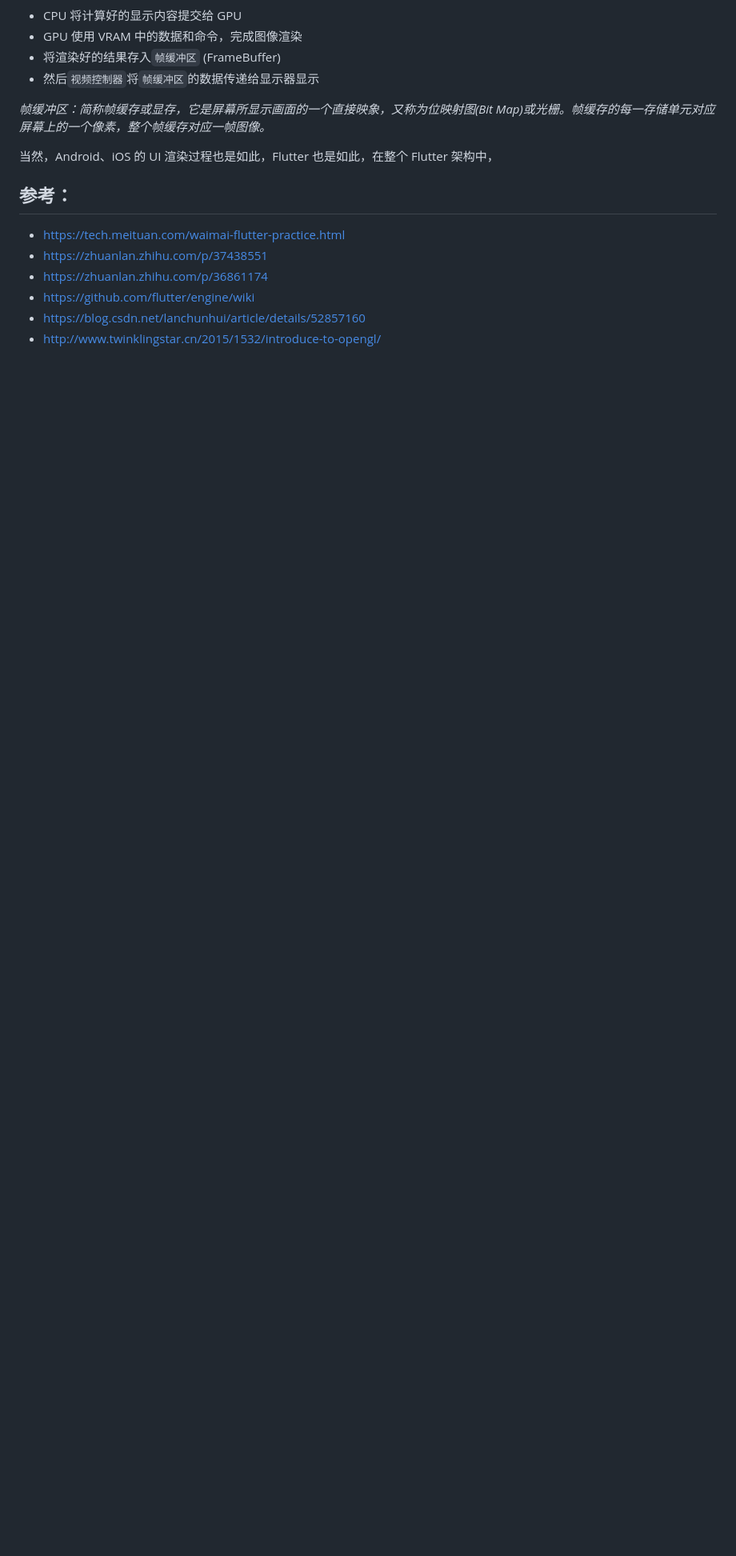
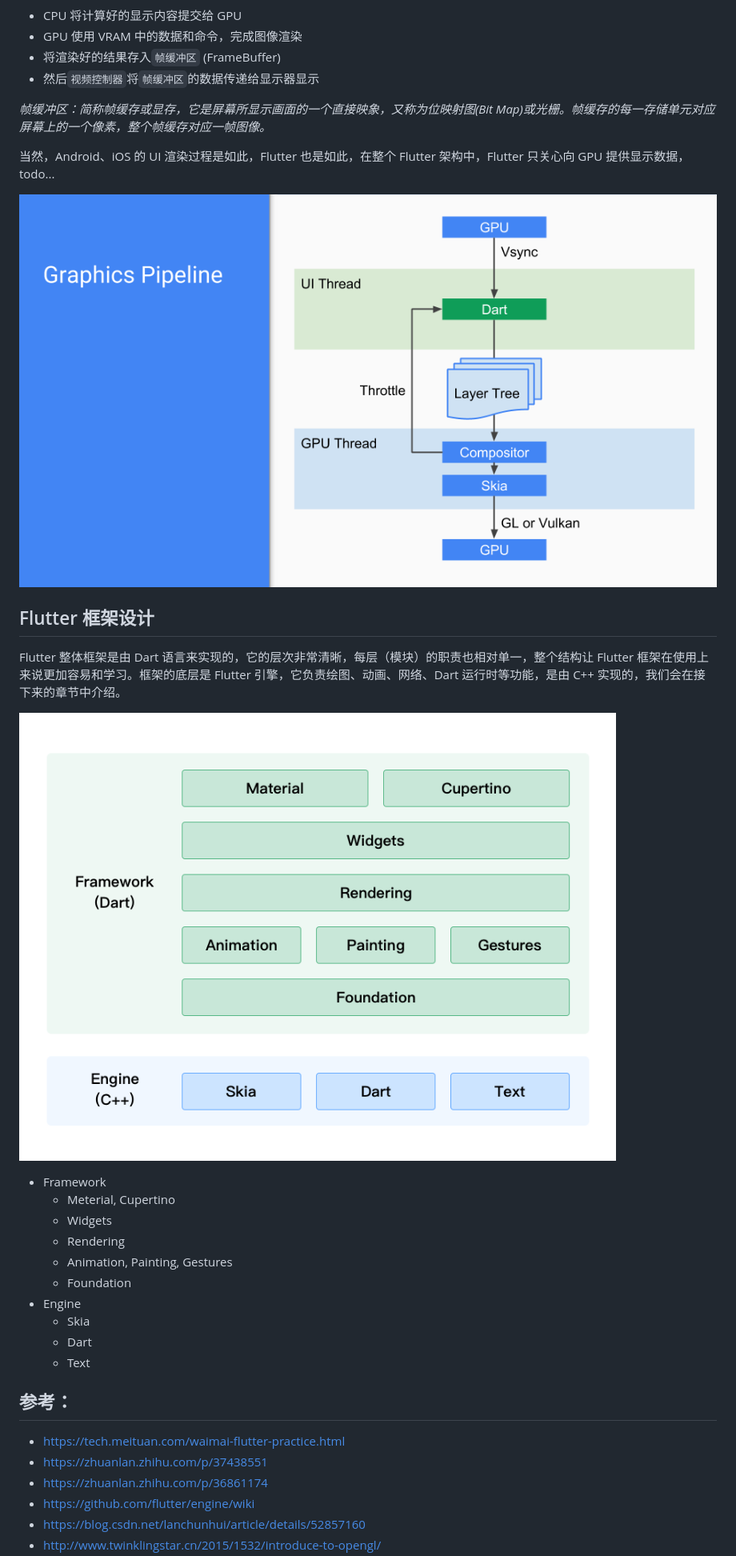
Before and after one commit to lijiakof/flutter-tutorial, a Markdown page: docs/flutter-principle.md, the part around the change printed below. Shown: that part at 80% size. Rendered like a GitHub page; pictures changed too: resources/architecture.png (added), resources/graphics-pipeline.png (added); blank space fills up the shorter version.

Commit message:
增加图片

```diff
--- a/docs/flutter-principle.md
+++ b/docs/flutter-principle.md
@@ -21,9 +20,25 @@
 
 *帧缓冲区：简称帧缓存或显存，它是屏幕所显示画面的一个直接映象，又称为位映射图(Bit Map)或光栅。帧缓存的每一存储单元对应屏幕上的一个像素，整个帧缓存对应一帧图像。*
 
-当然，Android、iOS 的 UI 渲染过程也是如此，Flutter 也是如此，在整个 Flutter 架构中，
+当然，Android、iOS 的 UI 渲染过程是如此，Flutter 也是如此，在整个 Flutter 架构中，Flutter 只关心向 GPU 提供显示数据，todo...
 
+![Graphics Pipeline](../resources/graphics-pipeline.png)
 
+## Flutter 框架设计
+Flutter 整体框架是由 Dart 语言来实现的，它的层次非常清晰，每层（模块）的职责也相对单一，整个结构让 Flutter 框架在使用上来说更加容易和学习。框架的底层是 Flutter 引擎，它负责绘图、动画、网络、Dart 运行时等功能，是由 C++ 实现的，我们会在接下来的章节中介绍。
+
+![Graphics Pipeline](../resources/architecture.png)
+
+* Framework
+    * Meterial, Cupertino
+    * Widgets
+    * Rendering
+    * Animation, Painting, Gestures
+    * Foundation
+* Engine
+    * Skia
+    * Dart
+    * Text
 
 ## 参考：
 
```
Also changed, not shown: other parts of docs/flutter-principle.md (+2 -2 lines).
